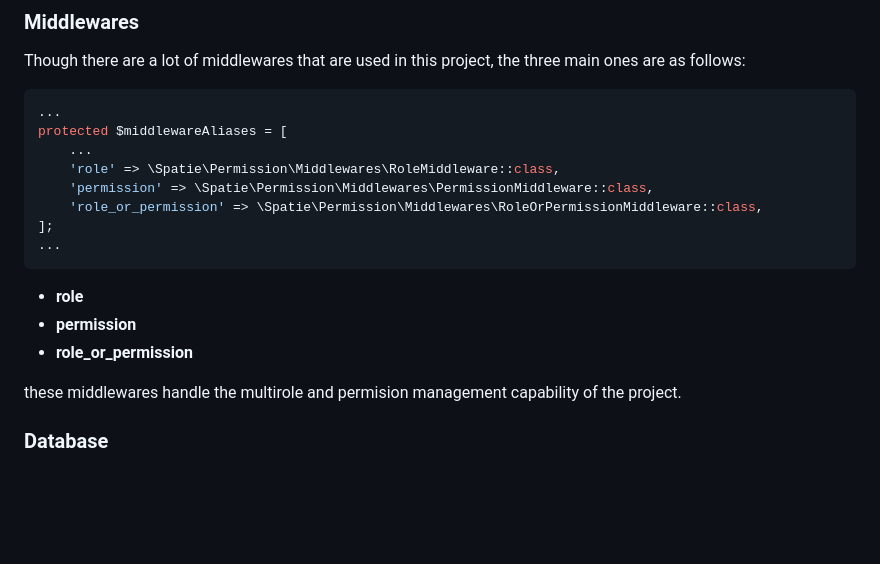
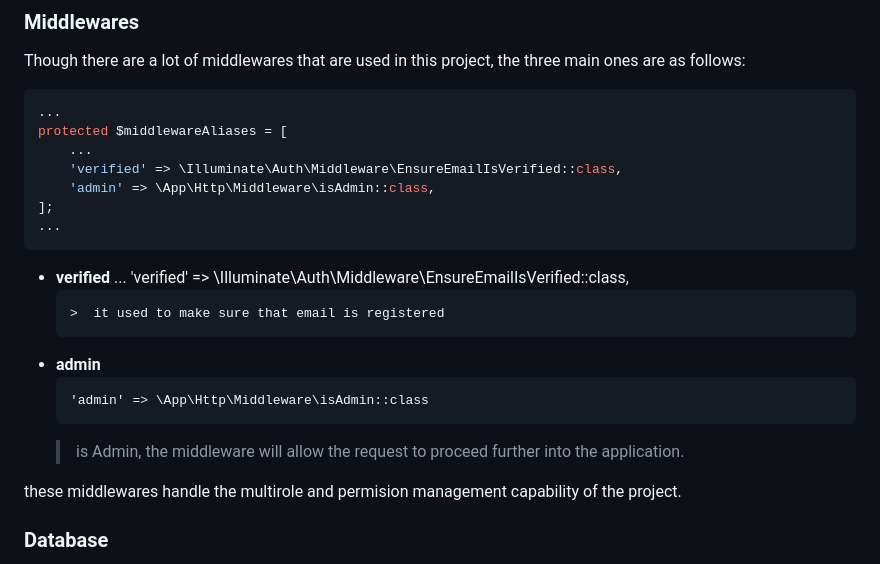
Before and after one commit to Vsollery/Final-Project_FrameworkProg, a Markdown page: README.md, the part around the change. Rendered like a GitHub page; blank space fills up the shorter version.

Commit message:
Update middleware

````diff
--- a/README.md
+++ b/README.md
@@ -209,16 +209,22 @@ Though there are a lot of middlewares that are used in this project, the three m
 ...
 protected $middlewareAliases = [
     ...
-    'role' => \Spatie\Permission\Middlewares\RoleMiddleware::class,
-    'permission' => \Spatie\Permission\Middlewares\PermissionMiddleware::class,
-    'role_or_permission' => \Spatie\Permission\Middlewares\RoleOrPermissionMiddleware::class,
+    'verified' => \Illuminate\Auth\Middleware\EnsureEmailIsVerified::class,
+    'admin' => \App\Http\Middleware\isAdmin::class,
 ];
 ...
 ```
 
-- **role**
-- **permission**
-- **role_or_permission**
+- **verified**
+  ...
+    'verified' => \Illuminate\Auth\Middleware\EnsureEmailIsVerified::class,
+  ```
+  >  it used to make sure that email is registered
+- **admin**
+  ```
+  'admin' => \App\Http\Middleware\isAdmin::class
+  ```
+  > is Admin, the middleware will allow the request to proceed further into the application.
 
 these middlewares handle the multirole and permision management capability of the project.
 
````
